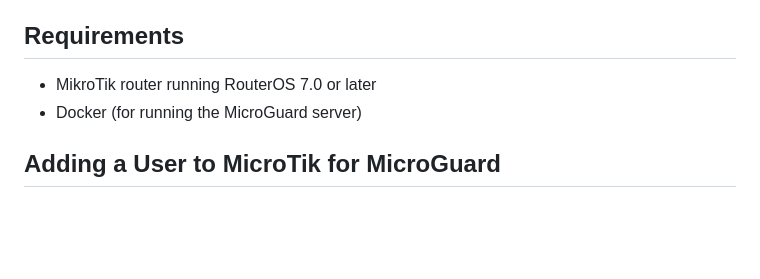
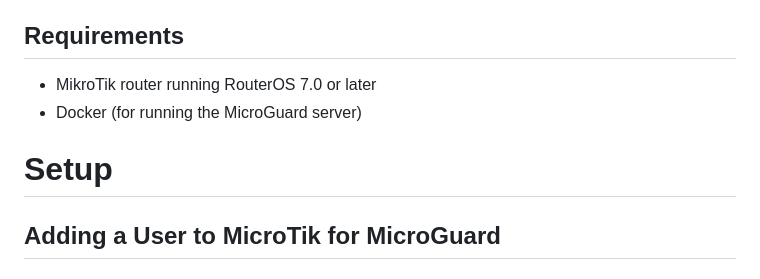
Before and after one commit to xterm-inator/MikroGuard, a Markdown page: README.md, the part around the change. GitHub-like rendering; blank space fills up the shorter version.

```diff
--- a/README.md
+++ b/README.md
@@ -17,6 +17,7 @@ Currently, users can only login using google sso.
 - MikroTik router running RouterOS 7.0 or later
 - Docker (for running the MicroGuard server)
 
+# Setup
 ## Adding a User to MicroTik for MicroGuard
 ### Using Winbox
 1. Log in to your MikroTik router using Winbox.
```
